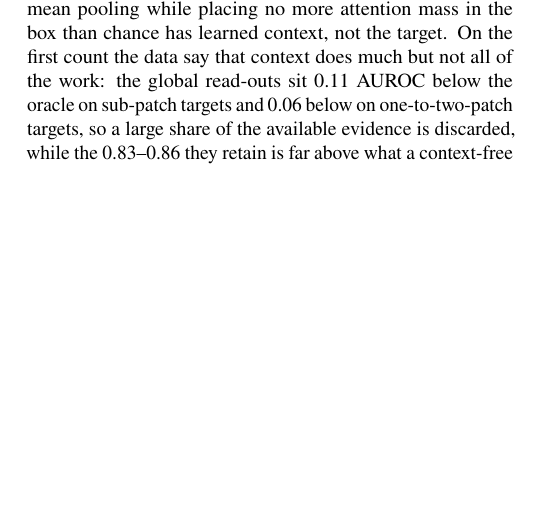
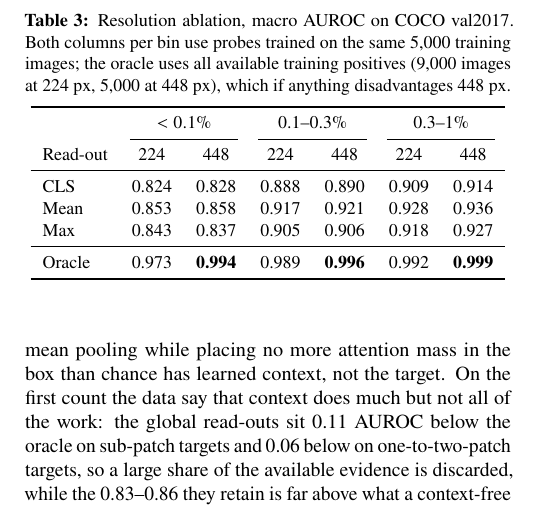
Before and after one commit to DhairyaShah5/lost-in-pooling, a LaTeX document (report/midterm.tex): part of one column of page 5 of 8 before the commit and part of one column of page 6 of 8 after it, cut at the place of the change, the shorter picture padded with empty space. Compiled offline with pdfLaTeX.

Commit message:
Report: resolution ablation paragraph and table

```diff
--- a/report/midterm.tex
+++ b/report/midterm.tex
@@ -514,3 +527,24 @@ version as the upper bound.
+\begin{table}[t]
+\centering\small
+\caption{Resolution ablation, macro AUROC on COCO val2017. Both columns per bin use probes
+trained on the same 5,000 training images; the oracle uses all available training positives
+(9,000 images at 224 px, 5,000 at 448 px), which if anything disadvantages 448 px.}
+\label{tab:resolution}
+\begin{tabular}{l cc cc cc}
+\toprule
+ & \multicolumn{2}{c}{$<0.1\%$} & \multicolumn{2}{c}{0.1--0.3\%} & \multicolumn{2}{c}{0.3--1\%} \\
+\cmidrule(lr){2-3}\cmidrule(lr){4-5}\cmidrule(lr){6-7}
+Read-out & 224 & 448 & 224 & 448 & 224 & 448 \\
+\midrule
+CLS    & 0.824 & 0.828 & 0.888 & 0.890 & 0.909 & 0.914 \\
+Mean   & 0.853 & 0.858 & 0.917 & 0.921 & 0.928 & 0.936 \\
+Max    & 0.843 & 0.837 & 0.905 & 0.906 & 0.918 & 0.927 \\
+\midrule
+Oracle & 0.973 & \textbf{0.994} & 0.989 & \textbf{0.996} & 0.992 & \textbf{0.999} \\
+\bottomrule
+\end{tabular}
+\end{table}
+
 \subsection{Learned head and localisation}
 \begin{figure*}[t]
 \centering
```
Also changed, not shown: TODO.md (+7 -7 lines), report/midterm.pdf, report/midterm.tex (13 more changed lines).
